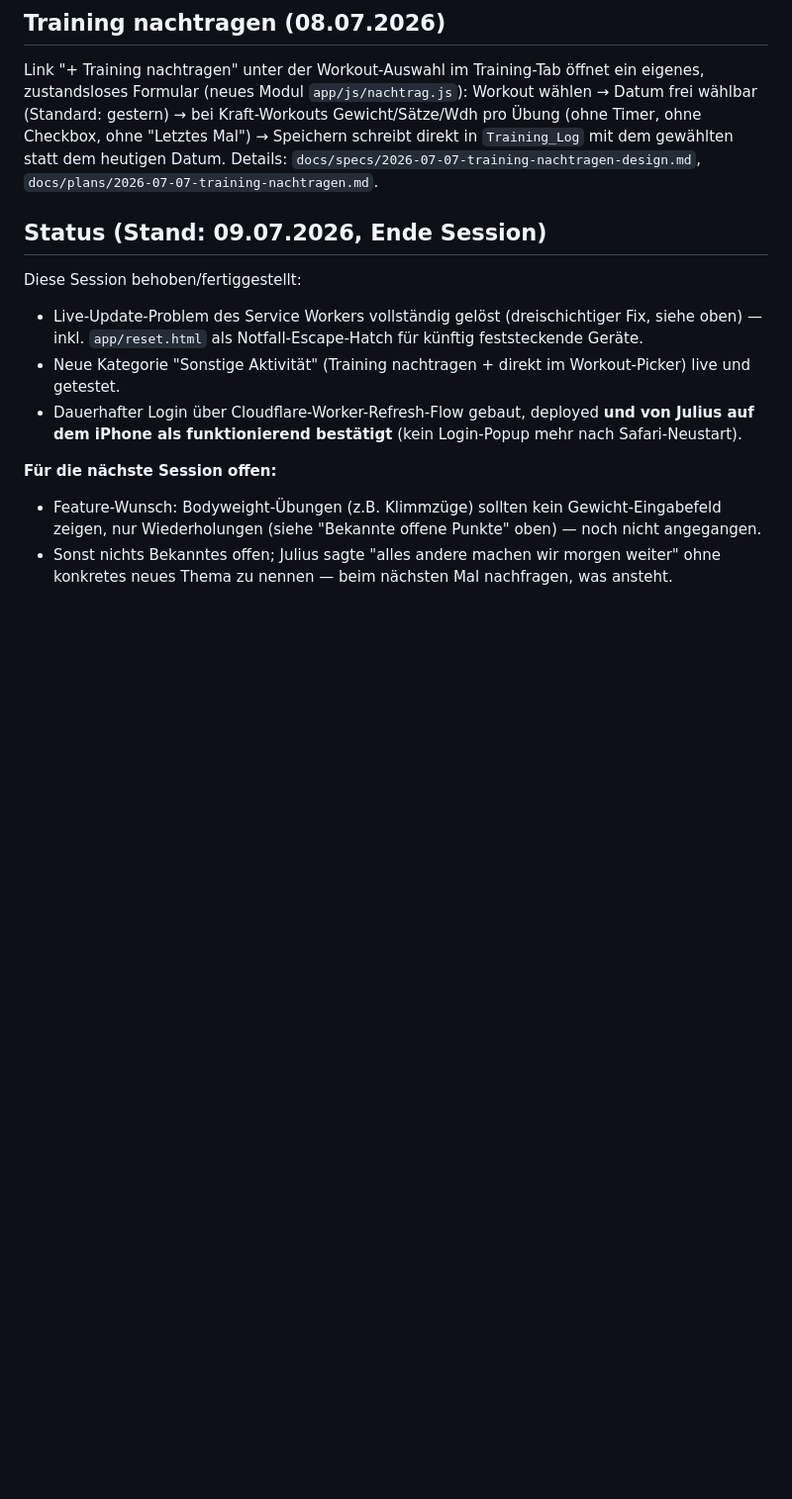
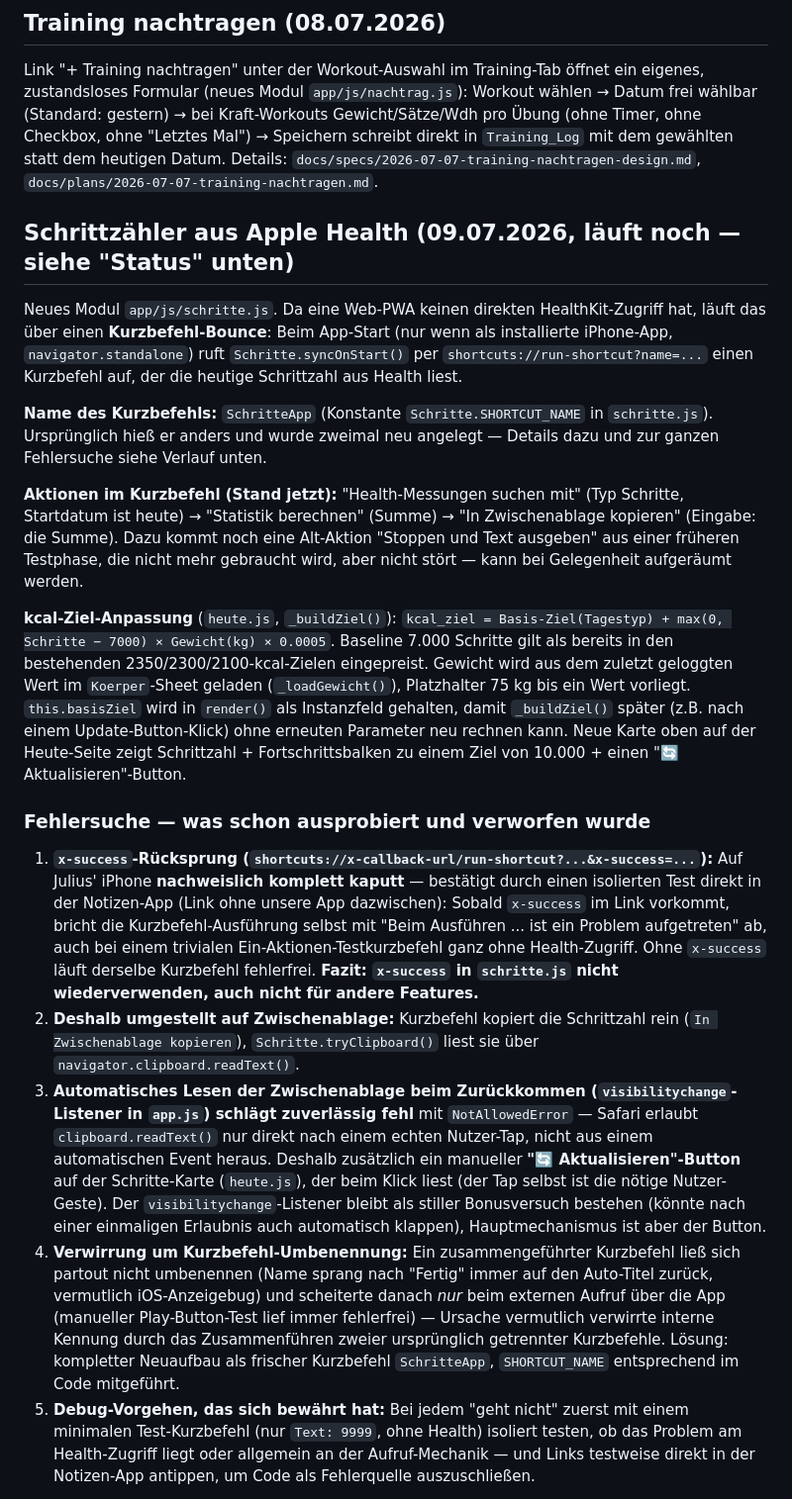
Before and after one commit to juliusziegler88-stack/fitness-app, a Markdown page: CLAUDE.md, the part around one of its changes. Shown at 99% size. Drawn GitHub-style; blank space fills up the shorter version.

Commit message:
Doku: Stand und Fehlersuche zum Schrittzähler-Feature festhalten (Session unterbrochen durch GitHub-Ausfall)

```diff
--- a/CLAUDE.md
+++ b/CLAUDE.md
@@ -92,13 +92,21 @@ Neue Workout-Kategorie `typ: 'sonstiges'` (z.B. "Fußball") ohne Timer/Live-Sess
 
 Link "+ Training nachtragen" unter der Workout-Auswahl im Training-Tab öffnet ein eigenes, zustandsloses Formular (neues Modul `app/js/nachtrag.js`): Workout wählen → Datum frei wählbar (Standard: gestern) → bei Kraft-Workouts Gewicht/Sätze/Wdh pro Übung (ohne Timer, ohne Checkbox, ohne "Letztes Mal") → Speichern schreibt direkt in `Training_Log` mit dem gewählten statt dem heutigen Datum. Details: `docs/specs/2026-07-07-training-nachtragen-design.md`, `docs/plans/2026-07-07-training-nachtragen.md`.
 
-## Status (Stand: 09.07.2026, Ende Session)
+## Schrittzähler aus Apple Health (09.07.2026, läuft noch — siehe "Status" unten)
 
-Diese Session behoben/fertiggestellt:
-- Live-Update-Problem des Service Workers vollständig gelöst (dreischichtiger Fix, siehe oben) — inkl. `app/reset.html` als Notfall-Escape-Hatch für künftig feststeckende Geräte.
-- Neue Kategorie "Sonstige Aktivität" (Training nachtragen + direkt im Workout-Picker) live und getestet.
-- Dauerhafter Login über Cloudflare-Worker-Refresh-Flow gebaut, deployed **und von Julius auf dem iPhone als funktionierend bestätigt** (kein Login-Popup mehr nach Safari-Neustart).
+Neues Modul `app/js/schritte.js`. Da eine Web-PWA keinen direkten HealthKit-Zugriff hat, läuft das über einen **Kurzbefehl-Bounce**: Beim App-Start (nur wenn als installierte iPhone-App, `navigator.standalone`) ruft `Schritte.syncOnStart()` per `shortcuts://run-shortcut?name=...` einen Kurzbefehl auf, der die heutige Schrittzahl aus Health liest.
 
-**Für die nächste Session offen:**
-- Feature-Wunsch: Bodyweight-Übungen (z.B. Klimmzüge) sollten kein Gewicht-Eingabefeld zeigen, nur Wiederholungen (siehe "Bekannte offene Punkte" oben) — noch nicht angegangen.
-- Sonst nichts Bekanntes offen; Julius sagte "alles andere machen wir morgen weiter" ohne konkretes neues Thema zu nennen — beim nächsten Mal nachfragen, was ansteht.
+**Name des Kurzbefehls:** `SchritteApp` (Konstante `Schritte.SHORTCUT_NAME` in `schritte.js`). Ursprünglich hieß er anders und wurde zweimal neu angelegt — Details dazu und zur ganzen Fehlersuche siehe Verlauf unten.
+
+**Aktionen im Kurzbefehl (Stand jetzt):** "Health-Messungen suchen mit" (Typ Schritte, Startdatum ist heute) → "Statistik berechnen" (Summe) → "In Zwischenablage kopieren" (Eingabe: die Summe). Dazu kommt noch eine Alt-Aktion "Stoppen und Text ausgeben" aus einer früheren Testphase, die nicht mehr gebraucht wird, aber nicht stört — kann bei Gelegenheit aufgeräumt werden.
+
+**kcal-Ziel-Anpassung** (`heute.js`, `_buildZiel()`): `kcal_ziel = Basis-Ziel(Tagestyp) + max(0, Schritte − 7000) × Gewicht(kg) × 0.0005`. Baseline 7.000 Schritte gilt als bereits in den bestehenden 2350/2300/2100-kcal-Zielen eingepreist. Gewicht wird aus dem zuletzt geloggten Wert im `Koerper`-Sheet geladen (`_loadGewicht()`), Platzhalter 75 kg bis ein Wert vorliegt. `this.basisZiel` wird in `render()` als Instanzfeld gehalten, damit `_buildZiel()` später (z.B. nach einem Update-Button-Klick) ohne erneuten Parameter neu rechnen kann. Neue Karte oben auf der Heute-Seite zeigt Schrittzahl + Fortschrittsbalken zu einem Ziel von 10.000 + einen "🔄 Aktualisieren"-Button.
+
+### Fehlersuche — was schon ausprobiert und verworfen wurde
+
+1. **`x-success`-Rücksprung (`shortcuts://x-callback-url/run-shortcut?...&x-success=...`):** Auf Julius' iPhone **nachweislich komplett kaputt** — bestätigt durch einen isolierten Test direkt in der Notizen-App (Link ohne unsere App dazwischen): Sobald `x-success` im Link vorkommt, bricht die Kurzbefehl-Ausführung selbst mit "Beim Ausführen ... ist ein Problem aufgetreten" ab, auch bei einem trivialen Ein-Aktionen-Testkurzbefehl ganz ohne Health-Zugriff. Ohne `x-success` läuft derselbe Kurzbefehl fehlerfrei. **Fazit: `x-success` in `schritte.js` nicht wiederverwenden, auch nicht für andere Features.**
+2. **Deshalb umgestellt auf Zwischenablage:** Kurzbefehl kopiert die Schrittzahl rein (`In Zwischenablage kopieren`), `Schritte.tryClipboard()` liest sie über `navigator.clipboard.readText()`.
+3. **Automatisches Lesen der Zwischenablage beim Zurückkommen (`visibilitychange`-Listener in `app.js`) schlägt zuverlässig fehl** mit `NotAllowedError` — Safari erlaubt `clipboard.readText()` nur direkt nach einem echten Nutzer-Tap, nicht aus einem automatischen Event heraus. Deshalb zusätzlich ein manueller **"🔄 Aktualisieren"-Button** auf der Schritte-Karte (`heute.js`), der beim Klick liest (der Tap selbst ist die nötige Nutzer-Geste). Der `visibilitychange`-Listener bleibt als stiller Bonusversuch bestehen (könnte nach einer einmaligen Erlaubnis auch automatisch klappen), Hauptmechanismus ist aber der Button.
+4. **Verwirrung um Kurzbefehl-Umbenennung:** Ein zusammengeführter Kurzbefehl ließ sich partout nicht umbenennen (Name sprang nach "Fertig" immer auf den Auto-Titel zurück, vermutlich iOS-Anzeigebug) und scheiterte danach *nur* beim externen Aufruf über die App (manueller Play-Button-Test lief immer fehlerfrei) — Ursache vermutlich verwirrte interne Kennung durch das Zusammenführen zweier ursprünglich getrennter Kurzbefehle. Lösung: kompletter Neuaufbau als frischer Kurzbefehl `SchritteApp`, `SHORTCUT_NAME` entsprechend im Code mitgeführt.
+5. **Debug-Vorgehen, das sich bewährt hat:** Bei jedem "geht nicht" zuerst mit einem minimalen Test-Kurzbefehl (nur `Text: 9999`, ohne Health) isoliert testen, ob das Problem am Health-Zugriff liegt oder allgemein an der Aufruf-Mechanik — und Links testweise direkt in der Notizen-App antippen, um Code als Fehlerquelle auszuschließen.
+
```
Also changed, not shown: other parts of CLAUDE.md (+13 -0 lines).
